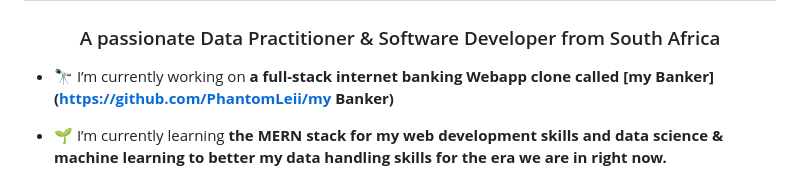
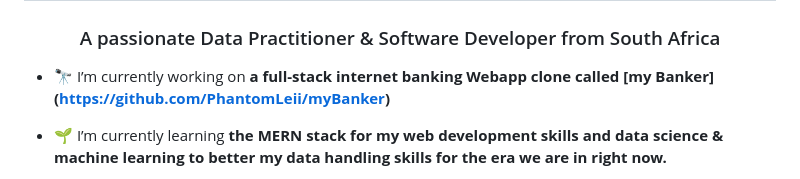
Before and after one commit to 0xlebogang/0xlebogang, a Markdown page: README.md, the part around the change. GitHub-like rendering.

```diff
--- a/README.md
+++ b/README.md
@@ -1,7 +1,7 @@
 <h1 align="center">Hi 👋, I'm Lebo!</h1>
 <h3 align="center">A passionate Data Practitioner & Software Developer from South Africa</h3>
 
-- 🔭 I’m currently working on **a full-stack internet banking Webapp clone called [my Banker] (https://github.com/PhantomLeii/my Banker)**
+- 🔭 I’m currently working on **a full-stack internet banking Webapp clone called [my Banker] (https://github.com/PhantomLeii/myBanker)**
 
 - 🌱 I’m currently learning **the MERN stack for my web development skills and data science & machine learning to better my data handling skills for the era we are in right now.**
 
```
